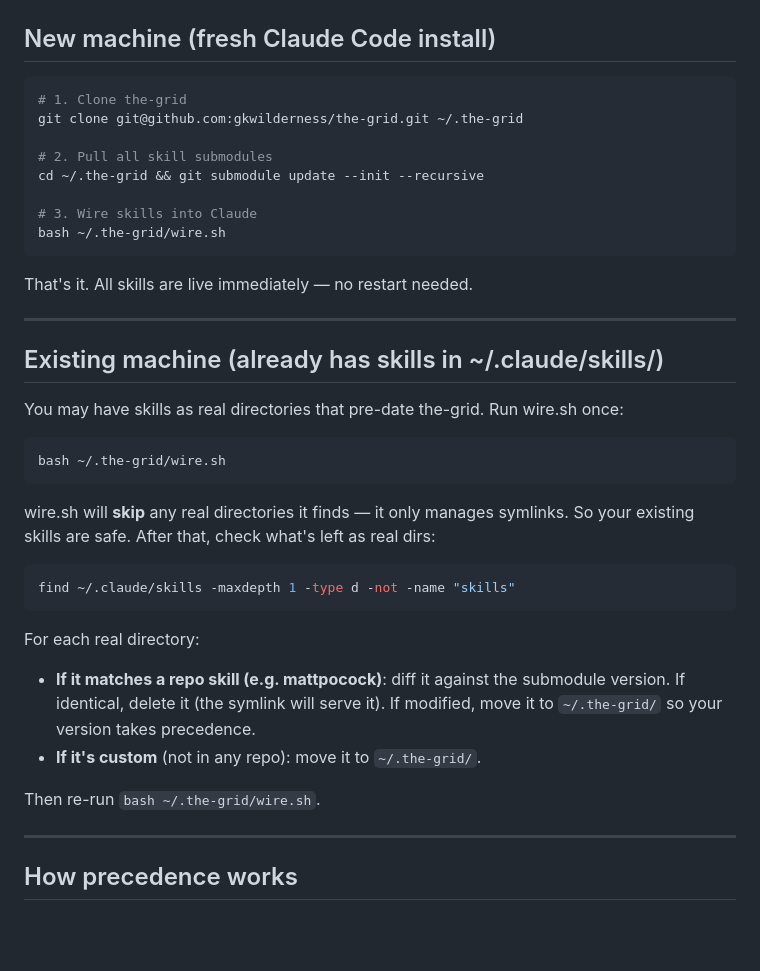
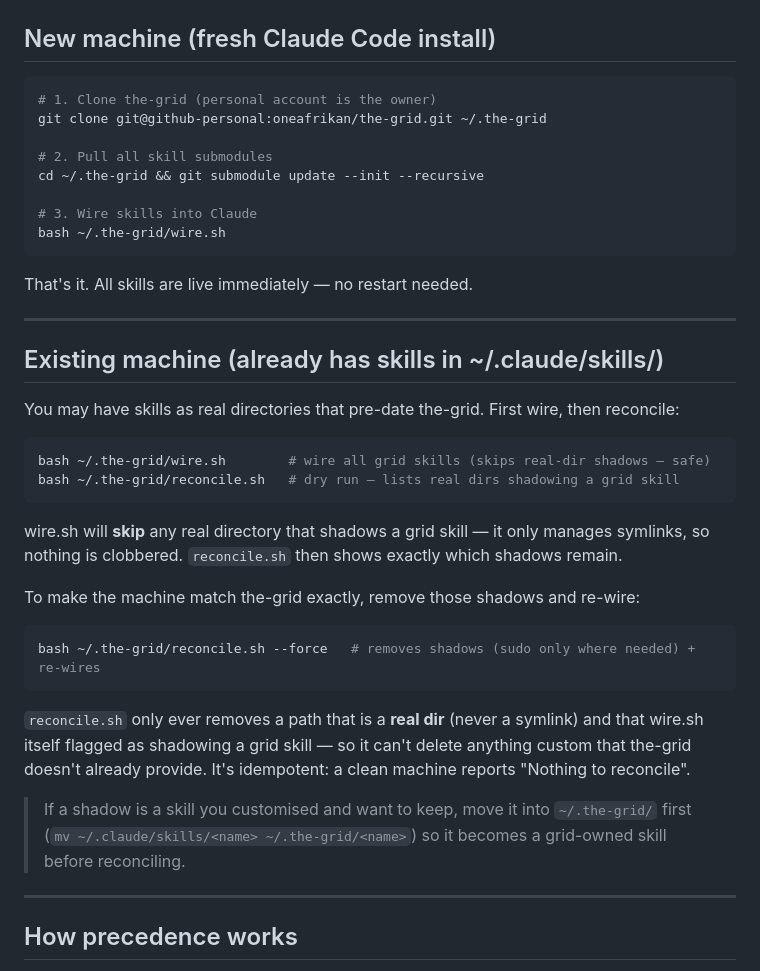
Before and after one commit to oneafrikan/the-grid, a Markdown page: BOOTSTRAP.md, the part around the change. Rendered like a GitHub page; blank space fills up the shorter version.

Commit message:
docs: BOOTSTRAP uses reconcile.sh + correct personal clone URL
- existing-machine flow now points to reconcile.sh instead of manual cleanup
- fix stale clone URL: github-personal:oneafrikan (owner)

Co-Authored-By: Claude Opus 4.8 <noreply@anthropic.com>

````diff
--- a/BOOTSTRAP.md
+++ b/BOOTSTRAP.md
@@ -7,8 +7,8 @@ How to get the-grid running on any machine — new or existing.
 ## New machine (fresh Claude Code install)
 
 ```bash
-# 1. Clone the-grid
-git clone git@github.com:gkwilderness/the-grid.git ~/.the-grid
+# 1. Clone the-grid (personal account is the owner)
+git clone git@github-personal:oneafrikan/the-grid.git ~/.the-grid
 
 # 2. Pull all skill submodules
 cd ~/.the-grid && git submodule update --init --recursive
@@ -23,26 +23,29 @@ That's it. All skills are live immediately — no restart needed.
 
 ## Existing machine (already has skills in ~/.claude/skills/)
 
-You may have skills as real directories that pre-date the-grid. Run wire.sh once:
+You may have skills as real directories that pre-date the-grid. First wire, then reconcile:
 
 ```bash
-bash ~/.the-grid/wire.sh
+bash ~/.the-grid/wire.sh        # wire all grid skills (skips real-dir shadows — safe)
+bash ~/.the-grid/reconcile.sh   # dry run — lists real dirs shadowing a grid skill
 ```
 
-wire.sh will **skip** any real directories it finds — it only manages symlinks. So
-your existing skills are safe. After that, check what's left as real dirs:
+wire.sh will **skip** any real directory that shadows a grid skill — it only manages
+symlinks, so nothing is clobbered. `reconcile.sh` then shows exactly which shadows remain.
+
+To make the machine match the-grid exactly, remove those shadows and re-wire:
 
 ```bash
-find ~/.claude/skills -maxdepth 1 -type d -not -name "skills"
+bash ~/.the-grid/reconcile.sh --force   # removes shadows (sudo only where needed) + re-wires
 ```
 
-For each real directory:
-- **If it matches a repo skill (e.g. mattpocock)**: diff it against the submodule version.
-  If identical, delete it (the symlink will serve it). If modified, move it to `~/.the-grid/`
-  so your version takes precedence.
-- **If it's custom** (not in any repo): move it to `~/.the-grid/`.
+`reconcile.sh` only ever removes a path that is a **real dir** (never a symlink) and that
+wire.sh itself flagged as shadowing a grid skill — so it can't delete anything custom that
+the-grid doesn't already provide. It's idempotent: a clean machine reports "Nothing to reconcile".
 
-Then re-run `bash ~/.the-grid/wire.sh`.
+> If a shadow is a skill you customised and want to keep, move it into `~/.the-grid/` first
+> (`mv ~/.claude/skills/<name> ~/.the-grid/<name>`) so it becomes a grid-owned skill before
+> reconciling.
 
 ---
 
````
